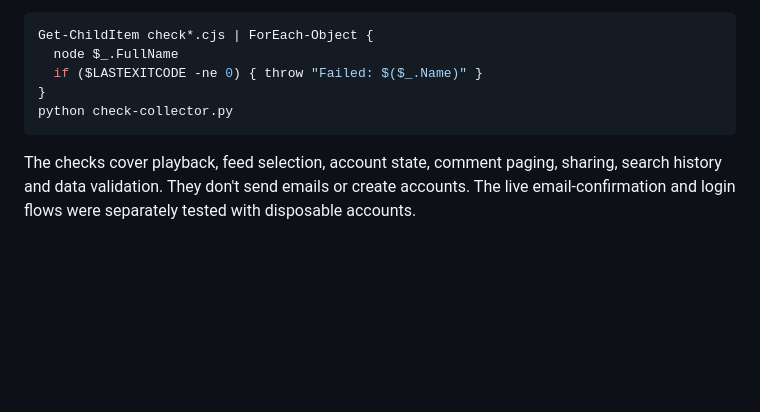
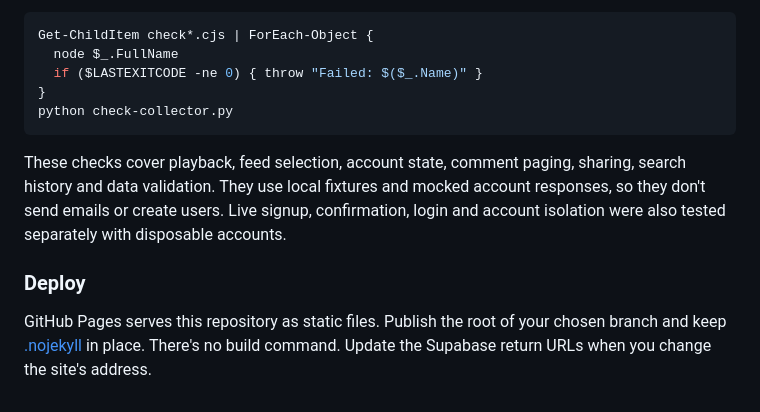
Before and after one commit to foo-rq/tiktok-2020, a Markdown page: README.md, the part around one of its changes. Drawn GitHub-style; folded sections open; blank space fills up the shorter version.

````diff
--- a/README.md
+++ b/README.md
@@ -76,6 +120,8 @@ Get-ChildItem check*.cjs | ForEach-Object {
 python check-collector.py
 ```
 
-The checks cover playback, feed selection, account state, comment paging, sharing, search history and data validation. They don't send emails or create accounts. The live email-confirmation and login flows were separately tested with disposable accounts.
+These checks cover playback, feed selection, account state, comment paging, sharing, search history and data validation. They use local fixtures and mocked account responses, so they don't send emails or create users. Live signup, confirmation, login and account isolation were also tested separately with disposable accounts.
 
-</details>
+### Deploy
+
+GitHub Pages serves this repository as static files. Publish the root of your chosen branch and keep [.nojekyll](.nojekyll) in place. There's no build command. Update the Supabase return URLs when you change the site's address.
````
Also changed, not shown: other parts of README.md (+50 -6 lines).
